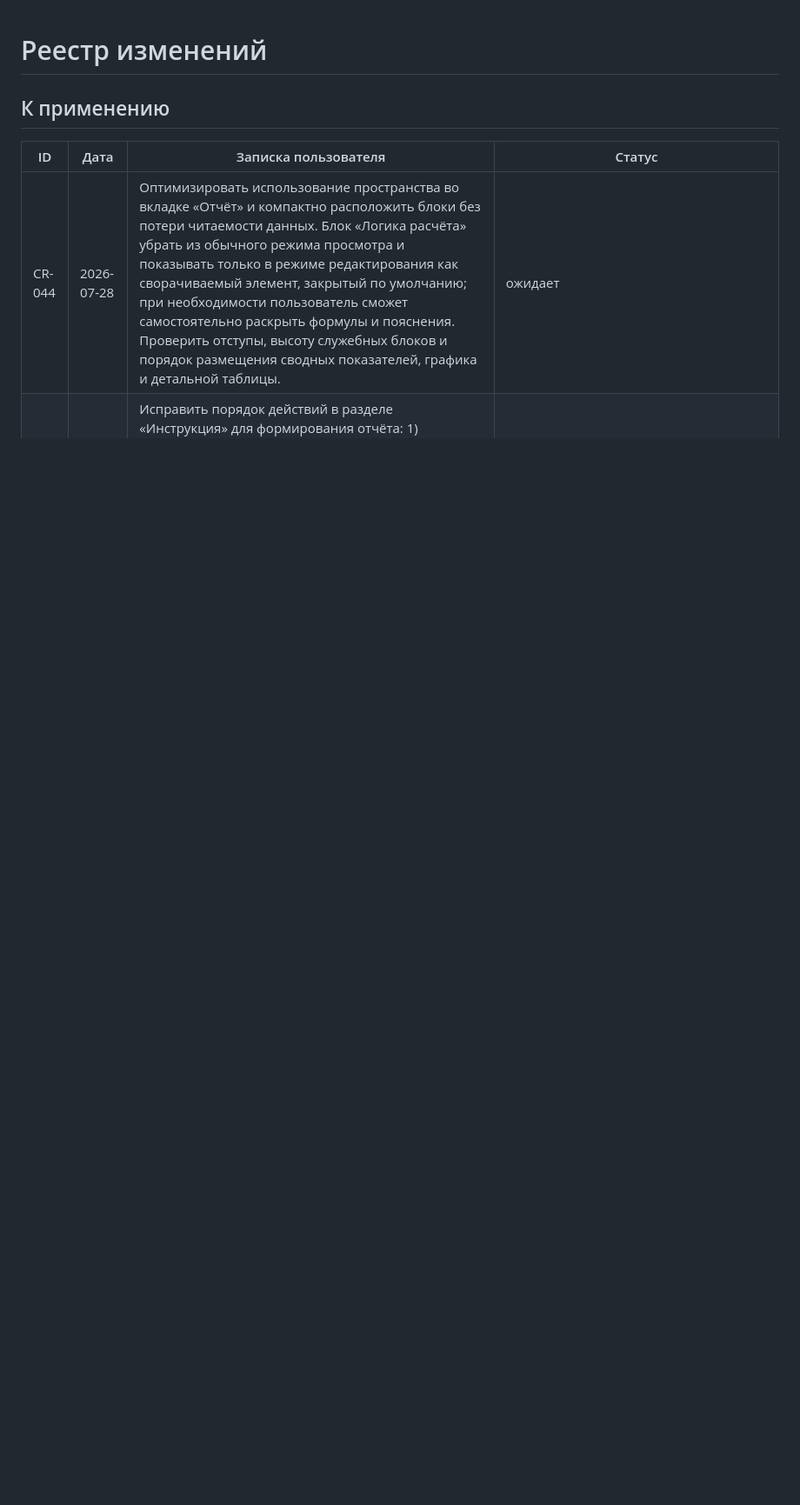
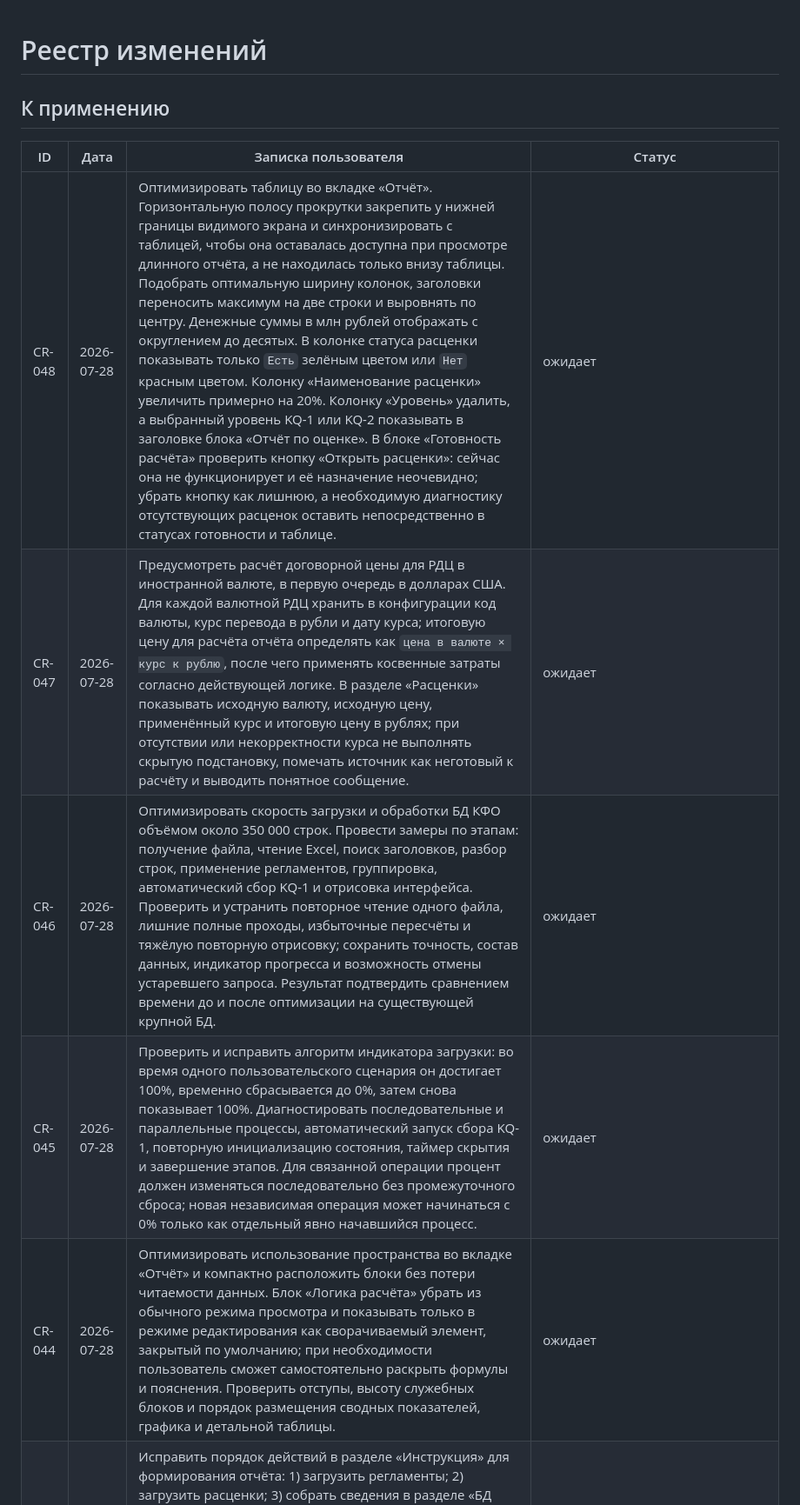
Before and after one commit to shotik83-netizen/NZP-Calc, a Markdown page: CHANGE_REQUESTS.md, the part around the change. Shown at 87% size. Rendered like a GitHub page; blank space fills up the shorter version.

```diff
--- a/CHANGE_REQUESTS.md
+++ b/CHANGE_REQUESTS.md
@@ -4,6 +4,10 @@
 
 | ID | Дата | Записка пользователя | Статус |
 | --- | --- | --- | --- |
+| CR-048 | 2026-07-28 | Оптимизировать таблицу во вкладке «Отчёт». Горизонтальную полосу прокрутки закрепить у нижней границы видимого экрана и синхронизировать с таблицей, чтобы она оставалась доступна при просмотре длинного отчёта, а не находилась только внизу таблицы. Подобрать оптимальную ширину колонок, заголовки переносить максимум на две строки и выровнять по центру. Денежные суммы в млн рублей отображать с округлением до десятых. В колонке статуса расценки показывать только `Есть` зелёным цветом или `Нет` красным цветом. Колонку «Наименование расценки» увеличить примерно на 20%. Колонку «Уровень» удалить, а выбранный уровень KQ-1 или KQ-2 показывать в заголовке блока «Отчёт по оценке». В блоке «Готовность расчёта» проверить кнопку «Открыть расценки»: сейчас она не функционирует и её назначение неочевидно; убрать кнопку как лишнюю, а необходимую диагностику отсутствующих расценок оставить непосредственно в статусах готовности и таблице. | ожидает |
+| CR-047 | 2026-07-28 | Предусмотреть расчёт договорной цены для РДЦ в иностранной валюте, в первую очередь в долларах США. Для каждой валютной РДЦ хранить в конфигурации код валюты, курс перевода в рубли и дату курса; итоговую цену для расчёта отчёта определять как `цена в валюте × курс к рублю`, после чего применять косвенные затраты согласно действующей логике. В разделе «Расценки» показывать исходную валюту, исходную цену, применённый курс и итоговую цену в рублях; при отсутствии или некорректности курса не выполнять скрытую подстановку, помечать источник как неготовый к расчёту и выводить понятное сообщение. | ожидает |
+| CR-046 | 2026-07-28 | Оптимизировать скорость загрузки и обработки БД КФО объёмом около 350 000 строк. Провести замеры по этапам: получение файла, чтение Excel, поиск заголовков, разбор строк, применение регламентов, группировка, автоматический сбор KQ-1 и отрисовка интерфейса. Проверить и устранить повторное чтение одного файла, лишние полные проходы, избыточные пересчёты и тяжёлую повторную отрисовку; сохранить точность, состав данных, индикатор прогресса и возможность отмены устаревшего запроса. Результат подтвердить сравнением времени до и после оптимизации на существующей крупной БД. | ожидает |
+| CR-045 | 2026-07-28 | Проверить и исправить алгоритм индикатора загрузки: во время одного пользовательского сценария он достигает 100%, временно сбрасывается до 0%, затем снова показывает 100%. Диагностировать последовательные и параллельные процессы, автоматический запуск сбора KQ-1, повторную инициализацию состояния, таймер скрытия и завершение этапов. Для связанной операции процент должен изменяться последовательно без промежуточного сброса; новая независимая операция может начинаться с 0% только как отдельный явно начавшийся процесс. | ожидает |
 | CR-044 | 2026-07-28 | Оптимизировать использование пространства во вкладке «Отчёт» и компактно расположить блоки без потери читаемости данных. Блок «Логика расчёта» убрать из обычного режима просмотра и показывать только в режиме редактирования как сворачиваемый элемент, закрытый по умолчанию; при необходимости пользователь сможет самостоятельно раскрыть формулы и пояснения. Проверить отступы, высоту служебных блоков и порядок размещения сводных показателей, графика и детальной таблицы. | ожидает |
 | CR-043 | 2026-07-28 | Исправить порядок действий в разделе «Инструкция» для формирования отчёта: 1) загрузить регламенты; 2) загрузить расценки; 3) собрать сведения в разделе «БД КФО»; 4) сформировать отчёт. Проверить и привести к этой последовательности все сопутствующие пункты инструкции, подсказки, статусы готовности, сообщения о необходимости обновления данных и переходы между разделами, чтобы пользователь не выполнял расчёт по устаревшим или ещё не загруженным зависимостям. | ожидает |
 | CR-042 | 2026-07-28 | Во вкладке «Отчёт» добавить возможность выгрузки сформированного отчёта в Excel в заданном формате. Экспортировать результат для текущих настроек представления, уровня KQ и выбранного подрядчика, включая сводные показатели, расчётные параметры и все детальные строки без ограничения экранного предпросмотра. Имя файла, название листа и структура выгрузки должны определяться настройками экспорта в конфигурации; перед выгрузкой проверять, что расчёт выполнен и данные актуальны. | ожидает |
```
